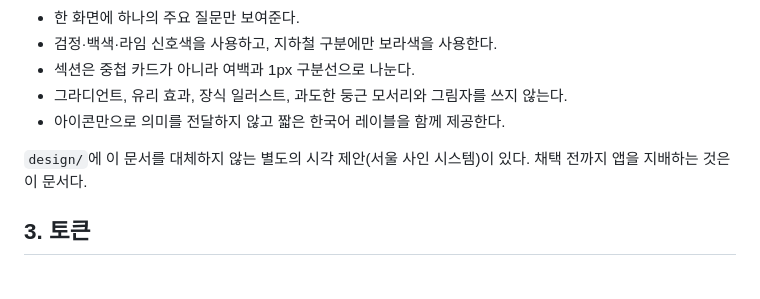
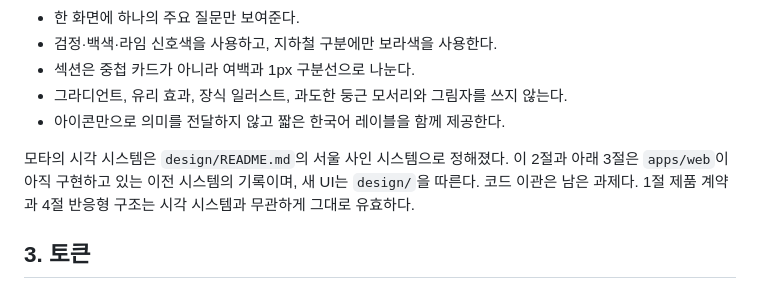
Before and after one commit to m16khb-org/mota, a Markdown page: DESIGN.md, the part around the change. GitHub-like rendering.

```diff
--- a/DESIGN.md
+++ b/DESIGN.md
@@ -47,8 +47,10 @@
 - 그라디언트, 유리 효과, 장식 일러스트, 과도한 둥근 모서리와 그림자를 쓰지 않는다.
 - 아이콘만으로 의미를 전달하지 않고 짧은 한국어 레이블을 함께 제공한다.
 
-`design/`에 이 문서를 대체하지 않는 별도의 시각 제안(서울 사인 시스템)이 있다.
-채택 전까지 앱을 지배하는 것은 이 문서다.
+모타의 시각 시스템은 `design/README.md`의 서울 사인 시스템으로 정해졌다. 이
+2절과 아래 3절은 `apps/web`이 아직 구현하고 있는 이전 시스템의 기록이며, 새
+UI는 `design/`을 따른다. 코드 이관은 남은 과제다. 1절 제품 계약과 4절 반응형
+구조는 시각 시스템과 무관하게 그대로 유효하다.
 
 ## 3. 토큰
 
```
Also changed, not shown: AGENTS.md (+8 -6 lines), design/README.md (+7 -3 lines).
